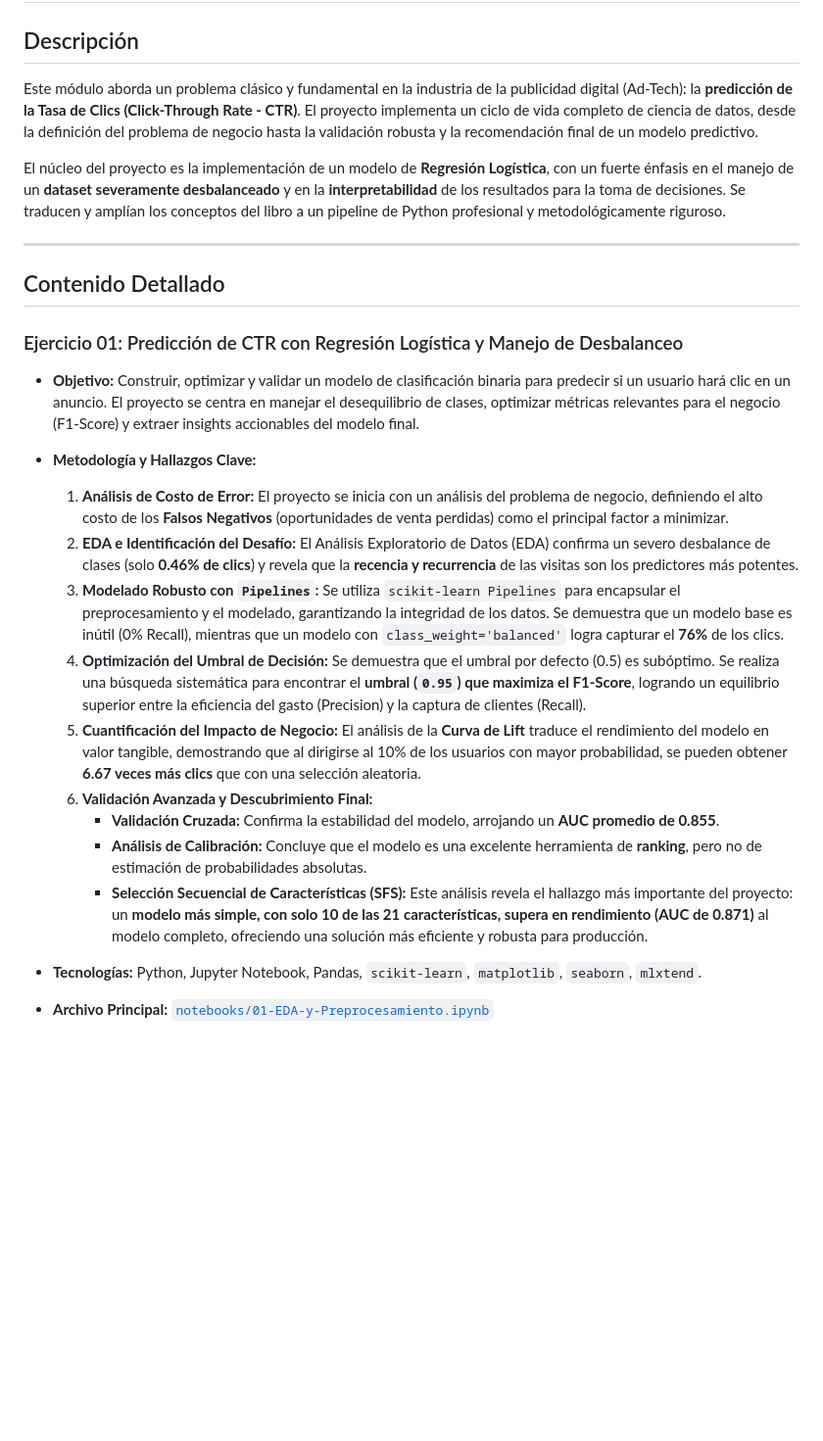
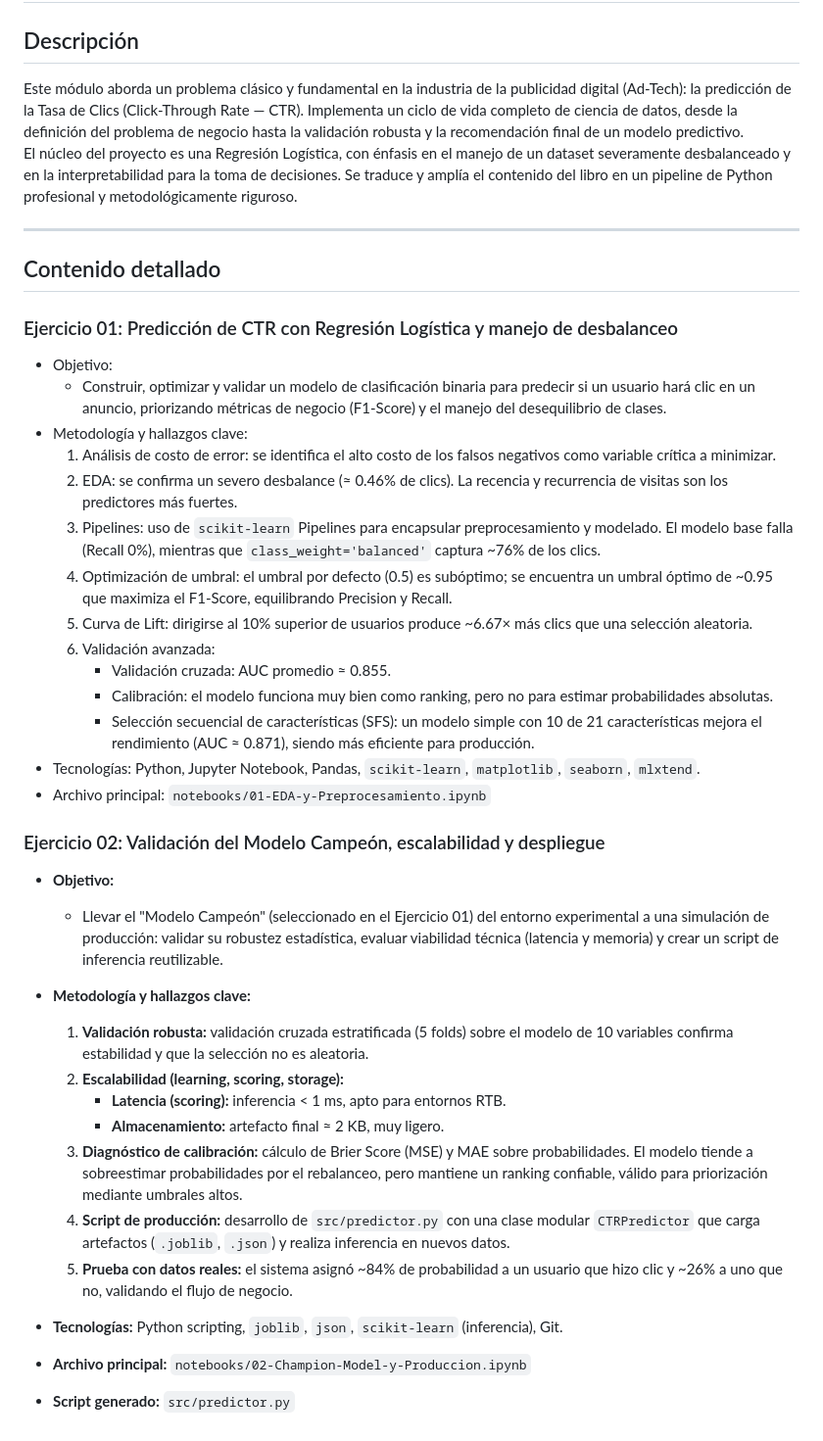
Before and after one commit to carlosgcz/doing-data-science, a Markdown page: chapter-05/README.md, the part around the change. Shown at 98% size. Rendered like a GitHub page; blank space fills up the shorter version.

Commit message:
chapter-05 README.md document updated

```diff
--- a/chapter-05/README.md
+++ b/chapter-05/README.md
@@ -2,27 +2,44 @@
 
 ## Descripción
 
-Este módulo aborda un problema clásico y fundamental en la industria de la publicidad digital (Ad-Tech): la **predicción de la Tasa de Clics (Click-Through Rate - CTR)**. El proyecto implementa un ciclo de vida completo de ciencia de datos, desde la definición del problema de negocio hasta la validación robusta y la recomendación final de un modelo predictivo.
-
-El núcleo del proyecto es la implementación de un modelo de **Regresión Logística**, con un fuerte énfasis en el manejo de un **dataset severamente desbalanceado** y en la **interpretabilidad** de los resultados para la toma de decisiones. Se traducen y amplían los conceptos del libro a un pipeline de Python profesional y metodológicamente riguroso.
+Este módulo aborda un problema clásico y fundamental en la industria de la publicidad digital (Ad‑Tech): la predicción de la Tasa de Clics (Click‑Through Rate — CTR). Implementa un ciclo de vida completo de ciencia de datos, desde la definición del problema de negocio hasta la validación robusta y la recomendación final de un modelo predictivo.
+El núcleo del proyecto es una Regresión Logística, con énfasis en el manejo de un dataset severamente desbalanceado y en la interpretabilidad para la toma de decisiones. Se traduce y amplía el contenido del libro en un pipeline de Python profesional y metodológicamente riguroso.
 
 ---
 
-## Contenido Detallado
+## Contenido detallado
 
-### Ejercicio 01: Predicción de CTR con Regresión Logística y Manejo de Desbalanceo
+### Ejercicio 01: Predicción de CTR con Regresión Logística y manejo de desbalanceo
 
-- **Objetivo:** Construir, optimizar y validar un modelo de clasificación binaria para predecir si un usuario hará clic en un anuncio. El proyecto se centra en manejar el desequilibrio de clases, optimizar métricas relevantes para el negocio (F1-Score) y extraer insights accionables del modelo final.
-- **Metodología y Hallazgos Clave:**
-    1. **Análisis de Costo de Error:** El proyecto se inicia con un análisis del problema de negocio, definiendo el alto costo de los **Falsos Negativos** (oportunidades de venta perdidas) como el principal factor a minimizar.
-    2. **EDA e Identificación del Desafío:** El Análisis Exploratorio de Datos (EDA) confirma un severo desbalance de clases (solo **0.46% de clics**) y revela que la **recencia y recurrencia** de las visitas son los predictores más potentes.
-    3. **Modelado Robusto con `Pipelines`:** Se utiliza `scikit-learn Pipelines` para encapsular el preprocesamiento y el modelado, garantizando la integridad de los datos. Se demuestra que un modelo base es inútil (0% Recall), mientras que un modelo con `class_weight='balanced'` logra capturar el **76%** de los clics.
-    4. **Optimización del Umbral de Decisión:** Se demuestra que el umbral por defecto (0.5) es subóptimo. Se realiza una búsqueda sistemática para encontrar el **umbral (`0.95`) que maximiza el F1-Score**, logrando un equilibrio superior entre la eficiencia del gasto (Precision) y la captura de clientes (Recall).
-    5. **Cuantificación del Impacto de Negocio:** El análisis de la **Curva de Lift** traduce el rendimiento del modelo en valor tangible, demostrando que al dirigirse al 10% de los usuarios con mayor probabilidad, se pueden obtener **6.67 veces más clics** que con una selección aleatoria.
-    6. **Validación Avanzada y Descubrimiento Final:**
-        - **Validación Cruzada:** Confirma la estabilidad del modelo, arrojando un **AUC promedio de 0.855**.
-        - **Análisis de Calibración:** Concluye que el modelo es una excelente herramienta de **ranking**, pero no de estimación de probabilidades absolutas.
-        - **Selección Secuencial de Características (SFS):** Este análisis revela el hallazgo más importante del proyecto: un **modelo más simple, con solo 10 de las 21 características, supera en rendimiento (AUC de 0.871)** al modelo completo, ofreciendo una solución más eficiente y robusta para producción.
+- Objetivo:
+  - Construir, optimizar y validar un modelo de clasificación binaria para predecir si un usuario hará clic en un anuncio, priorizando métricas de negocio (F1‑Score) y el manejo del desequilibrio de clases.
+- Metodología y hallazgos clave:
+    1. Análisis de costo de error: se identifica el alto costo de los falsos negativos como variable crítica a minimizar.
+    2. EDA: se confirma un severo desbalance (≈ 0.46% de clics). La recencia y recurrencia de visitas son los predictores más fuertes.
+    3. Pipelines: uso de `scikit-learn` Pipelines para encapsular preprocesamiento y modelado. El modelo base falla (Recall 0%), mientras que `class_weight='balanced'` captura ~76% de los clics.
+    4. Optimización de umbral: el umbral por defecto (0.5) es subóptimo; se encuentra un umbral óptimo de ~0.95 que maximiza el F1‑Score, equilibrando Precision y Recall.
+    5. Curva de Lift: dirigirse al 10% superior de usuarios produce ~6.67× más clics que una selección aleatoria.
+    6. Validación avanzada:
+         - Validación cruzada: AUC promedio ≈ 0.855.
+         - Calibración: el modelo funciona muy bien como ranking, pero no para estimar probabilidades absolutas.
+         - Selección secuencial de características (SFS): un modelo simple con 10 de 21 características mejora el rendimiento (AUC ≈ 0.871), siendo más eficiente para producción.
+- Tecnologías: Python, Jupyter Notebook, Pandas, `scikit-learn`, `matplotlib`, `seaborn`, `mlxtend`.
+- Archivo principal: `notebooks/01-EDA-y-Preprocesamiento.ipynb`
 
-- **Tecnologías:** Python, Jupyter Notebook, Pandas, `scikit-learn`, `matplotlib`, `seaborn`, `mlxtend`.
-- **Archivo Principal:** [`notebooks/01-EDA-y-Preprocesamiento.ipynb`](./notebooks/01-EDA-y-Preprocesamiento.ipynb)
+### Ejercicio 02: Validación del Modelo Campeón, escalabilidad y despliegue
+
+- **Objetivo:**
+  - Llevar el "Modelo Campeón" (seleccionado en el Ejercicio 01) del entorno experimental a una simulación de producción: validar su robustez estadística, evaluar viabilidad técnica (latencia y memoria) y crear un script de inferencia reutilizable.
+
+- **Metodología y hallazgos clave:**
+    1. **Validación robusta:** validación cruzada estratificada (5 folds) sobre el modelo de 10 variables confirma estabilidad y que la selección no es aleatoria.
+    2. **Escalabilidad (learning, scoring, storage):**
+         - **Latencia (scoring):** inferencia < 1 ms, apto para entornos RTB.
+         - **Almacenamiento:** artefacto final ≈ 2 KB, muy ligero.
+    3. **Diagnóstico de calibración:** cálculo de Brier Score (MSE) y MAE sobre probabilidades. El modelo tiende a sobreestimar probabilidades por el rebalanceo, pero mantiene un ranking confiable, válido para priorización mediante umbrales altos.
+    4. **Script de producción:** desarrollo de `src/predictor.py` con una clase modular `CTRPredictor` que carga artefactos (`.joblib`, `.json`) y realiza inferencia en nuevos datos.
+    5. **Prueba con datos reales:** el sistema asignó ~84% de probabilidad a un usuario que hizo clic y ~26% a uno que no, validando el flujo de negocio.
+
+- **Tecnologías:** Python scripting, `joblib`, `json`, `scikit-learn` (inferencia), Git.
+- **Archivo principal:** `notebooks/02-Champion-Model-y-Produccion.ipynb`
+- **Script generado:** `src/predictor.py`
```
